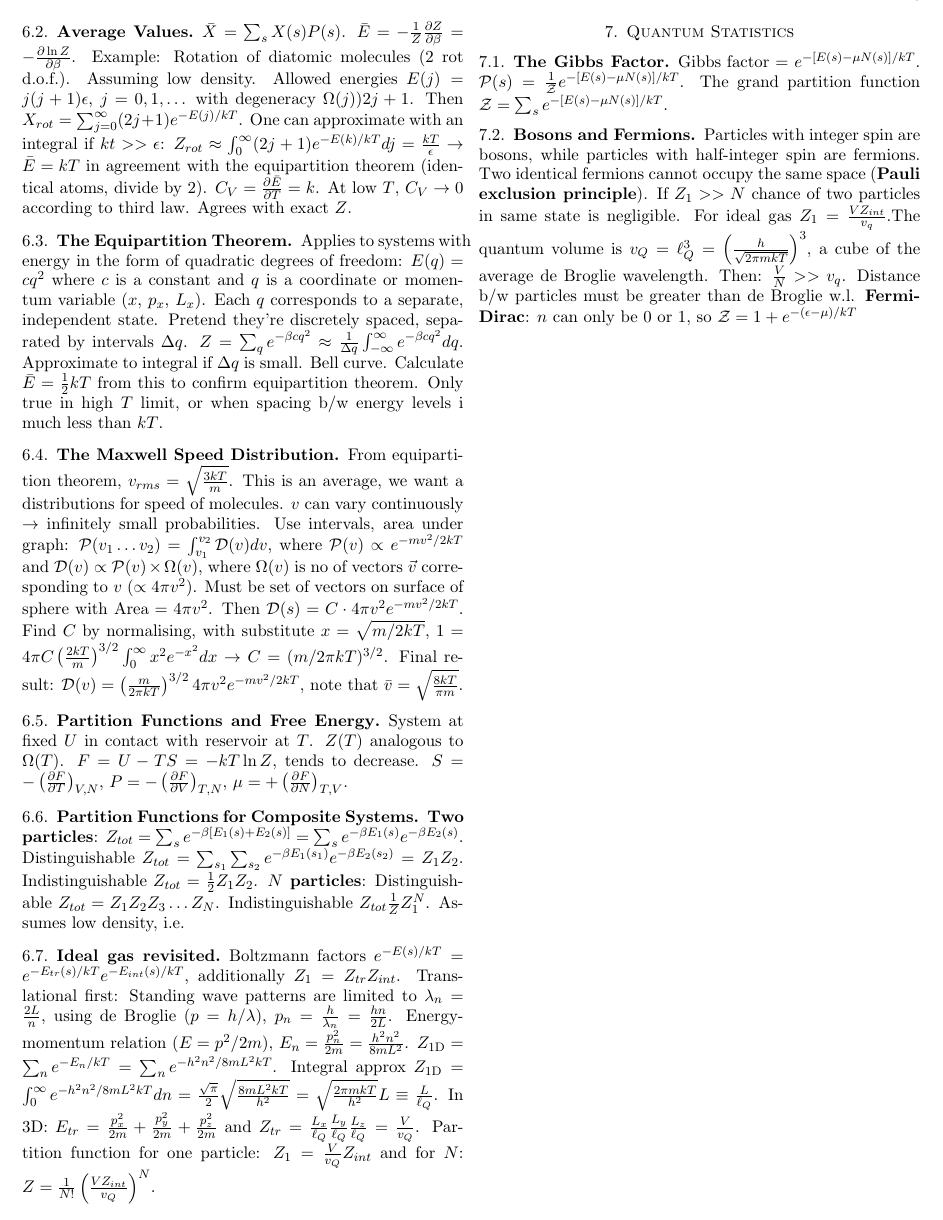
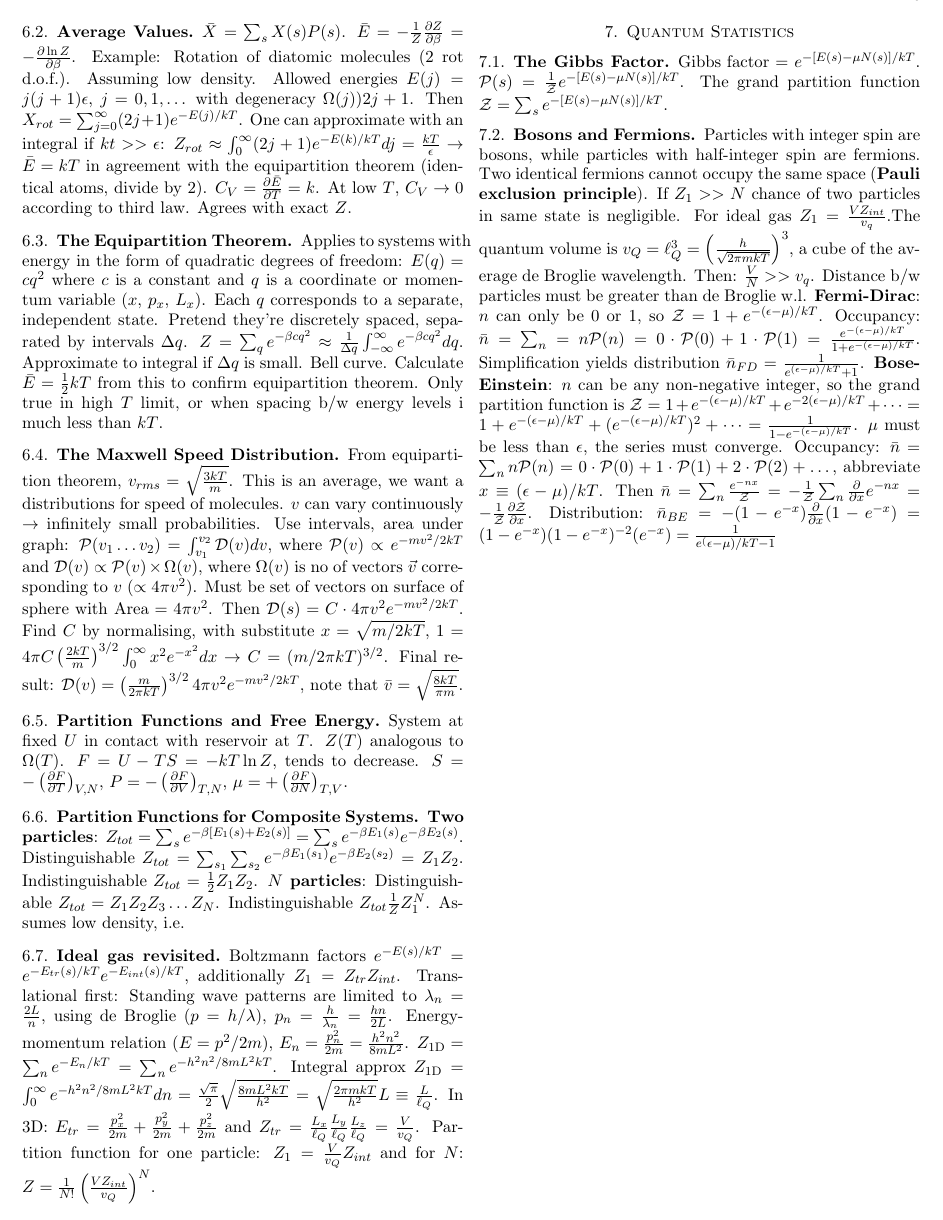
Before and after one commit to gregwinther/FYS2160, a LaTeX paper (Summary/cheatsheet.tex): page 3 of 3. Compiled offline with pdfLaTeX.

Commit message:
Just B-E condensation left

```diff
--- a/Summary/cheatsheet.tex
+++ b/Summary/cheatsheet.tex
@@ -121,6 +121,7 @@ $\text{Gibbs factor} = e^{-[E(s)-\mu N(s)]/kT}$. $\mathcal{P}(s) = \frac{1}{\mat
 
 \subsection{Bosons and Fermions}
 Particles with integer spin are bosons, while particles with half-integer spin are fermions. Two identical fermions cannot occupy the same space (\textbf{Pauli exclusion principle}). If $Z_1 >> N$ chance of two particles in same state is negligible. For ideal gas $Z_1 = \frac{V Z_{int}}{v_q} $.The quantum volume is $ v_Q = \ell_Q^3 = \left( \frac{h}{\sqrt{2\pi mkT}} \right)^3 $, a cube of the average de Broglie wavelength. Then: $ \frac{V}{N} >>v_q$. Distance b/w particles must be greater than de Broglie w.l.
-\textbf{Fermi-Dirac}: $n$ can only be $0$ or $1$, so $\mathcal{Z} = 1 + e^{-(\epsilon-\mu)/kT}$
+\textbf{Fermi-Dirac}: $n$ can only be $0$ or $1$, so $\mathcal{Z} = 1 + e^{-(\epsilon-\mu)/kT}$. Occupancy: $ \bar{n} = \sum_n = n\mathcal{P}(n) = 0 \cdot \mathcal{P}(0) + 1 \cdot \mathcal{P}(1) = \frac{e^{-(\epsilon - \mu)/kT}}{1 + e^{-(\epsilon - \mu)/kT}} $. Simplification yields distribution $\bar{n}_{FD} = \frac{1}{e^{(\epsilon-\mu)/kT} + 1} $.
+\textbf{Bose-Einstein}: $n$ can be any non-negative integer, so the grand partition function is $ \mathcal{Z} = 1 + e^{-(\epsilon-\mu)/kT} + e^{-2(\epsilon-\mu)/kT} + \dots = 1 + e^{-(\epsilon-\mu)/kT} + (e^{-(\epsilon-\mu)/kT})^2 + \dots = \frac{1}{1-e^{-(\epsilon-\mu)/kT}}$. $\mu$ must be less than $\epsilon$, the series must converge. Occupancy: $ \bar{n} = \sum_n n \mathcal{P}(n) = 0 \cdot \mathcal{P}(0) + 1 \cdot \mathcal{P}(1) + 2 \cdot \mathcal{P}(2) + \dots $, abbreviate $x \equiv (\epsilon-\mu)/kT$. Then $\bar{n} = \sum_n \frac{e^{-nx}}{\mathcal{Z}} = -\frac{1}{\mathcal{Z}} \sum_n \frac{\partial}{\partial x} e^{-nx} = -\frac{1}{\mathcal{Z}}\frac{\partial\mathcal{Z}}{\partial x}$. Distribution: $ \bar{n}_{BE} = -(1-e^{-x})\frac{\partial}{\partial x}(1-e^{-x}) = (1-e^{-x})(1-e^{-x})^{-2}(e^{-x}) = \frac{1}{e^(\epsilon-\mu)/kT-1} $
 
 \end{document}
```
Also changed, not shown: Summary/cheatsheet.pdf.
